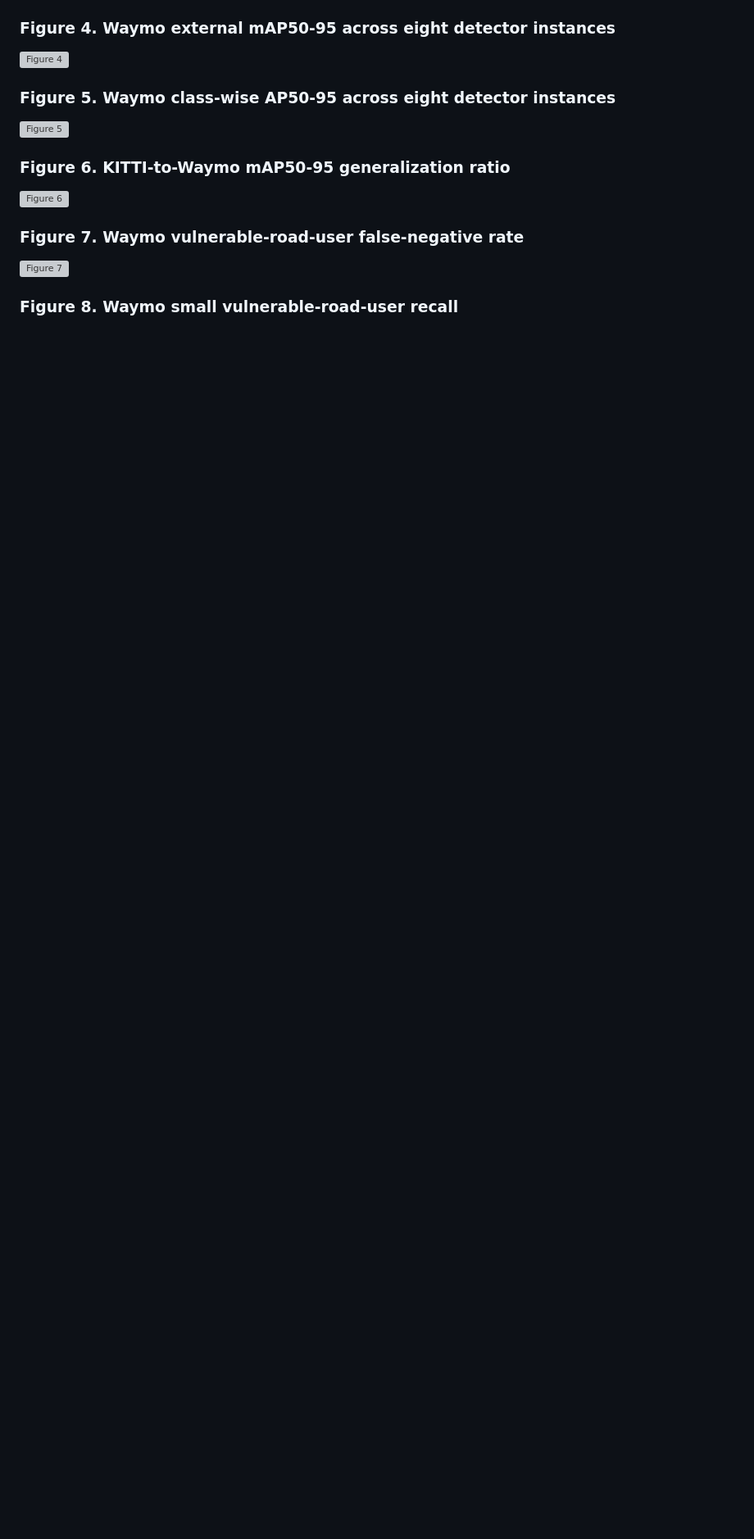
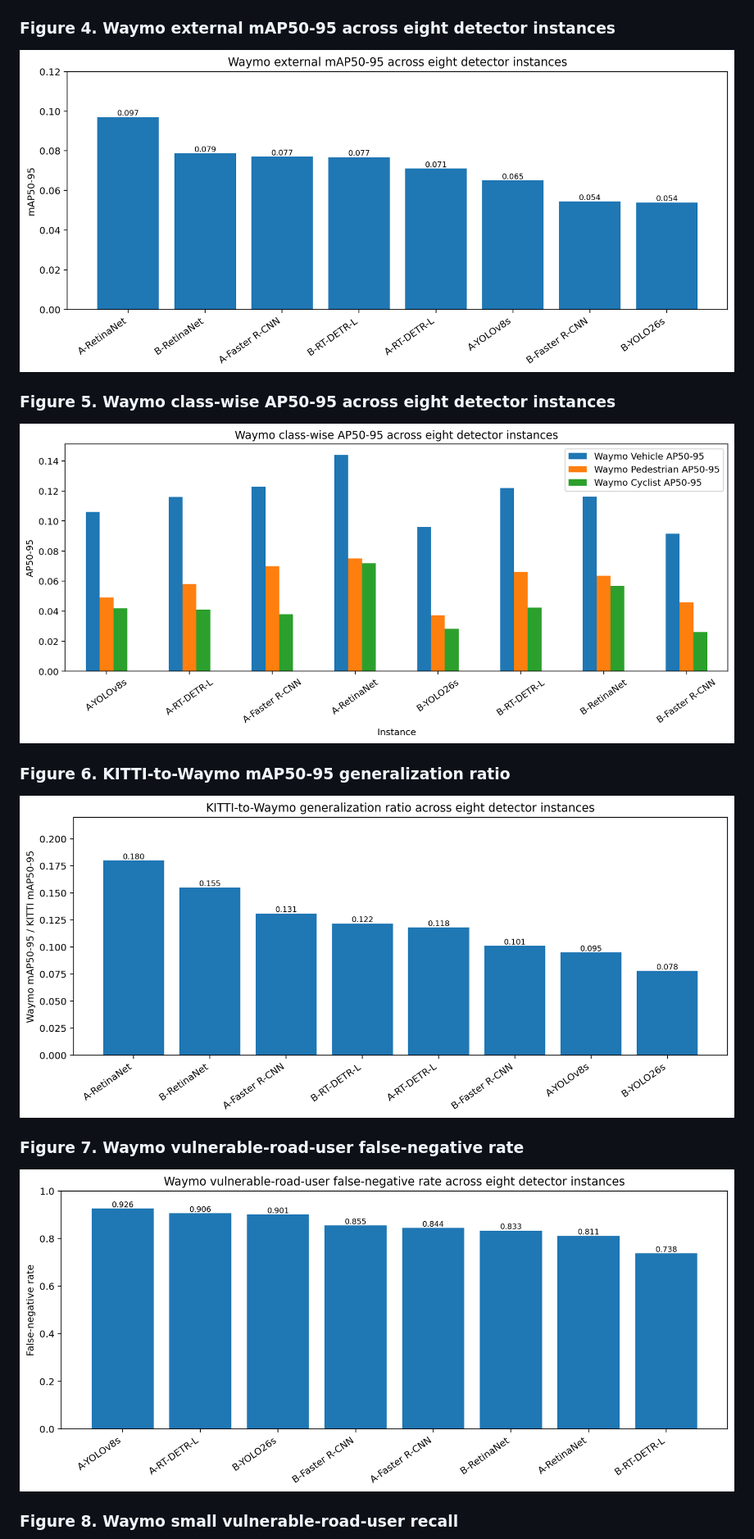
Before and after one commit to MazenAziz1/AV-crossDataset-ObjectDetection, a Markdown page: README.md, the part around one of its changes. Shown at 82% size. Drawn GitHub-style; blank space fills up the shorter version; grey boxes are pictures that could not be loaded.

Commit message:
Fix README figure paths

```diff
--- a/README.md
+++ b/README.md
@@ -168,19 +168,19 @@ All paper figures are included below so the root README gives a visual overview
 
 ### Figure 4. Waymo external mAP50-95 across eight detector instances
 
-![Figure 4](docs\figures\figure_04_waymo_map50_95_eight_instances.png)
+![Figure 4. Waymo mAP50-95 across eight detector instances](docs/figures/figure_04_waymo_map50_95_eight_instances.png)
 
 ### Figure 5. Waymo class-wise AP50-95 across eight detector instances
 
-![Figure 5](docs\figures\figure_05_waymo_classwise_ap50_95.png)
+![Figure 5. Waymo class-wise AP50-95](docs/figures/figure_05_waymo_classwise_ap50_95.png)
 
 ### Figure 6. KITTI-to-Waymo mAP50-95 generalization ratio
 
-![Figure 6](docs\figures\figure_06_generalization_ratio.png)
+![Figure 6. Generalization ratio](docs/figures/figure_06_generalization_ratio.png)
 
 ### Figure 7. Waymo vulnerable-road-user false-negative rate
 
-![Figure 7](docs\figures\figure_07_waymo_vru_fnr.png)
+![Figure 7. Waymo VRU false-negative rate](docs/figures/figure_07_waymo_vru_fnr.png)
 
 ### Figure 8. Waymo small vulnerable-road-user recall
 
```
Also changed, not shown: other parts of README.md (+9 -9 lines).
